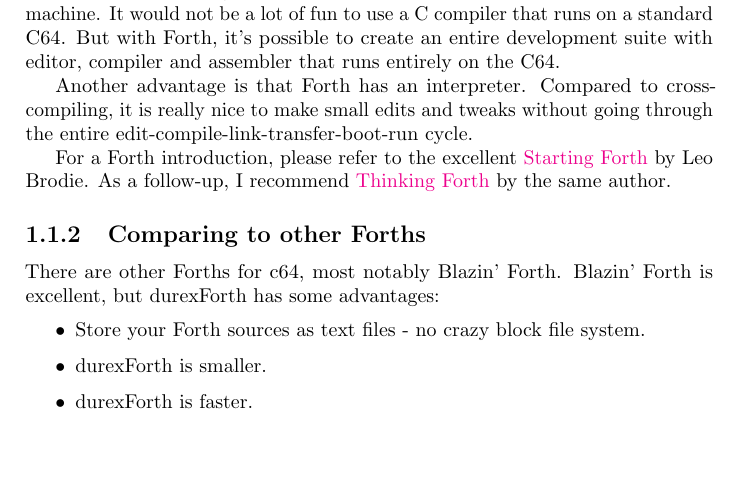
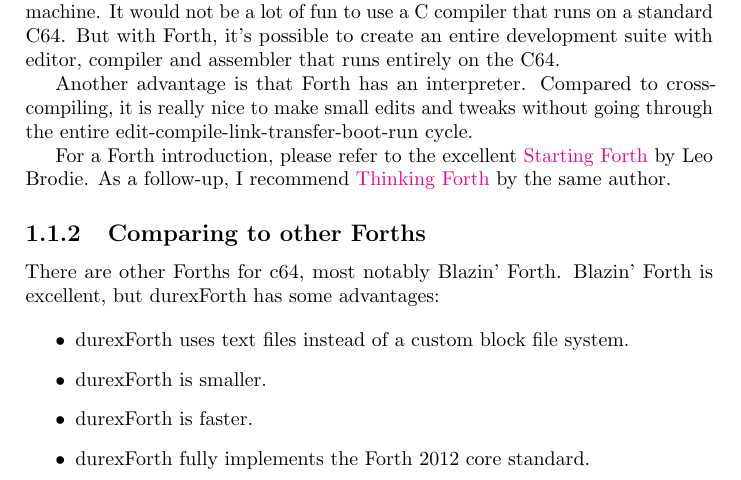
Before and after one commit to jkotlinski/durexforth, a LaTeX thesis (docs/manual.tex, which reads docs/intro.tex): part of page 4 of 28, cut so that both start at the same text, the shorter picture padded with empty space. Compiled offline with pdfLaTeX.

Commit message:
added note about Forth 2012 in intro

```diff
--- a/docs/intro.tex
+++ b/docs/intro.tex
@@ -23,9 +23,10 @@
 There are other Forths for c64, most notably Blazin' Forth. Blazin' Forth is excellent, but durexForth has some advantages:
 
 \begin{itemize}
-\item Store your Forth sources as text files - no crazy block file system.
+\item durexForth uses text files instead of a custom block file system.
 \item durexForth is smaller.
 \item durexForth is faster.
+\item durexForth fully implements the Forth 2012 core standard.
 \item The durexForth editor is a vi clone.
 \item durexForth is open source (available at \href{https://github.com/jkotlinski/durexforth}{Github}).
 \end{itemize}
```
